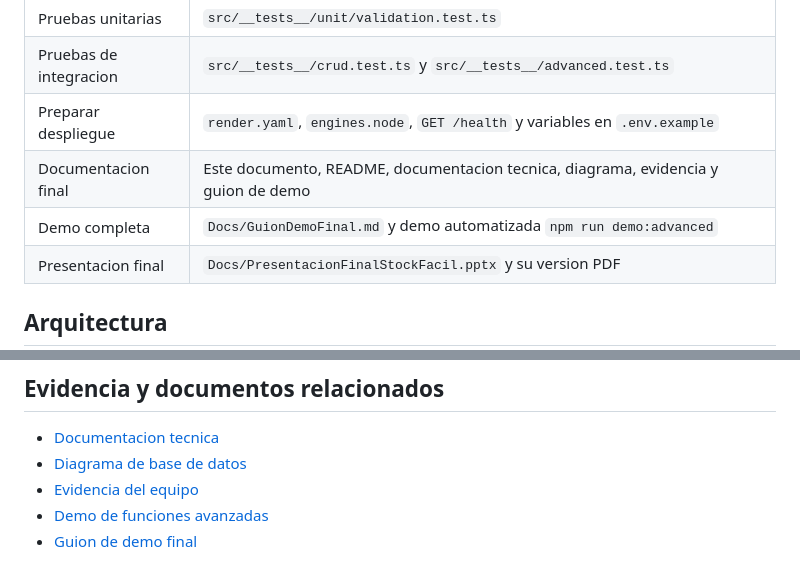
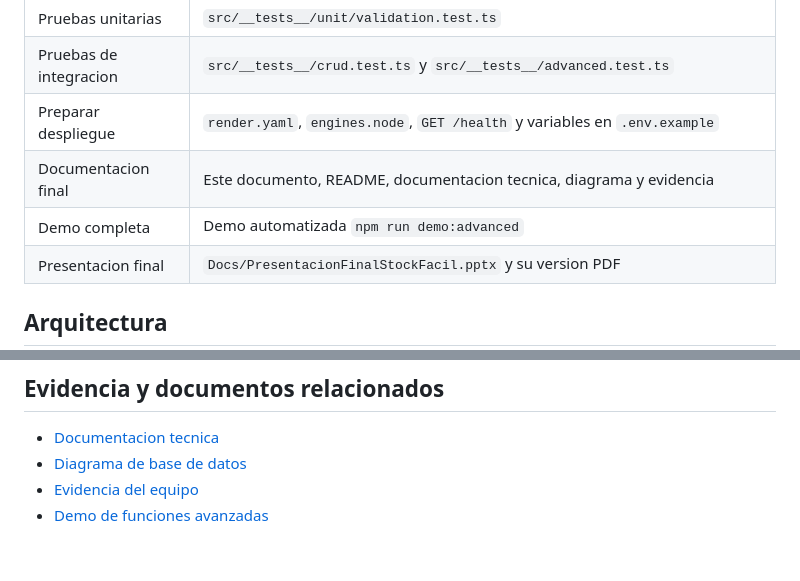
Before and after one commit to Manguianoo/StockFacil, a Markdown page: Docs/EntregaFinal.md, 2 parts joined by grey strips. Drawn GitHub-style.

Commit message:
docs: quitar guion de demo final

```diff
--- a/Docs/EntregaFinal.md
+++ b/Docs/EntregaFinal.md
@@ -13,8 +13,8 @@ StockFacil es una aplicacion web para que comercios pequenos controlen productos
 | Pruebas unitarias      | `src/__tests__/unit/validation.test.ts`                                                                              |
 | Pruebas de integracion | `src/__tests__/crud.test.ts` y `src/__tests__/advanced.test.ts`                                                      |
 | Preparar despliegue    | `render.yaml`, `engines.node`, `GET /health` y variables en `.env.example`                                           |
-| Documentacion final    | Este documento, README, documentacion tecnica, diagrama, evidencia y guion de demo                                   |
-| Demo completa          | `Docs/GuionDemoFinal.md` y demo automatizada `npm run demo:advanced`                                                 |
+| Documentacion final    | Este documento, README, documentacion tecnica, diagrama y evidencia                                                  |
+| Demo completa          | Demo automatizada `npm run demo:advanced`                                                                            |
 | Presentacion final     | `Docs/PresentacionFinalStockFacil.pptx` y su version PDF                                                             |
 
 ## Arquitectura
@@ -122,4 +122,3 @@ Pendientes recomendados para una version comercial: rate limiting, cookies `http
 - [Diagrama de base de datos](DiagramaBaseDatos.md)
 - [Evidencia del equipo](EvidenciaEquipo.md)
 - [Demo de funciones avanzadas](DemoFuncionalidadesAvanzadas.md)
-- [Guion de demo final](GuionDemoFinal.md)
```
Also changed, not shown: Docs/GuionDemoFinal.md (deleted, +0 -72 lines), README.md (+0 -1 lines).
